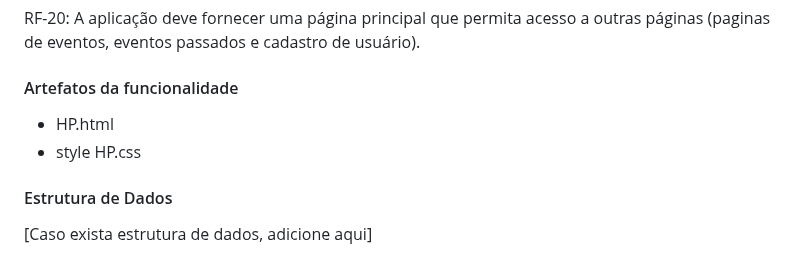
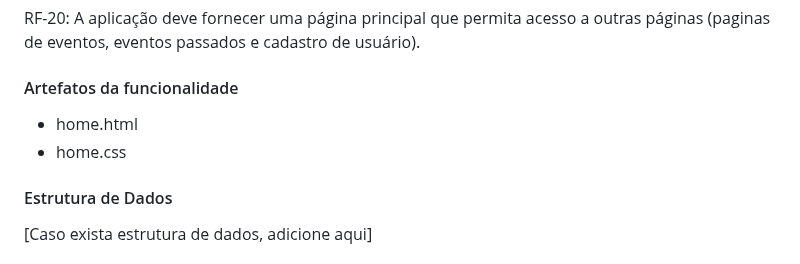
Before and after one commit to Nilmarsilva/pmv-ads-2023-2-e1-proj-web-t11-pmv-ads-2023-2-e1-proj-vendaingressos, a Markdown page: documentos/06-Programação de Funcionalidades.md, the part around the change. GitHub-like rendering.

```diff
--- a/documentos/06-Programação de Funcionalidades.md
+++ b/documentos/06-Programação de Funcionalidades.md
@@ -28,8 +28,8 @@ RF-20: A aplicação deve fornecer uma página principal que permita acesso a ou
 
 #### Artefatos da funcionalidade
 
-- HP.html
-- style HP.css
+- home.html
+- home.css
 
 #### Estrutura de Dados
 
```
